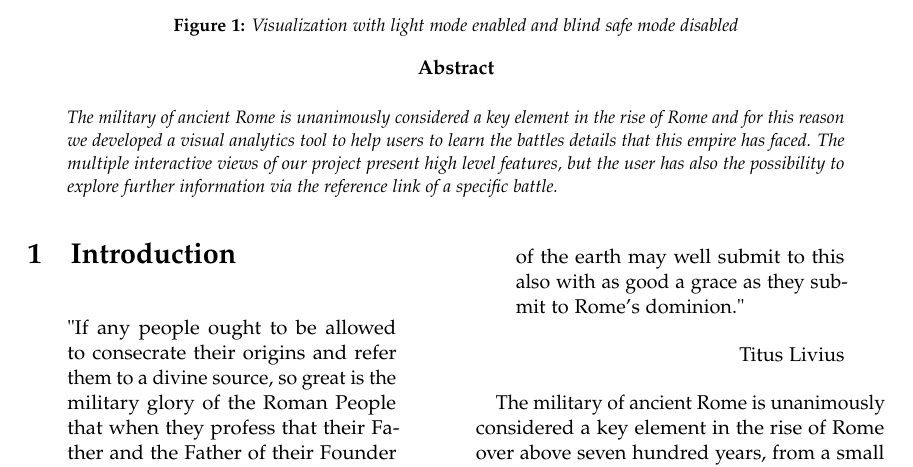
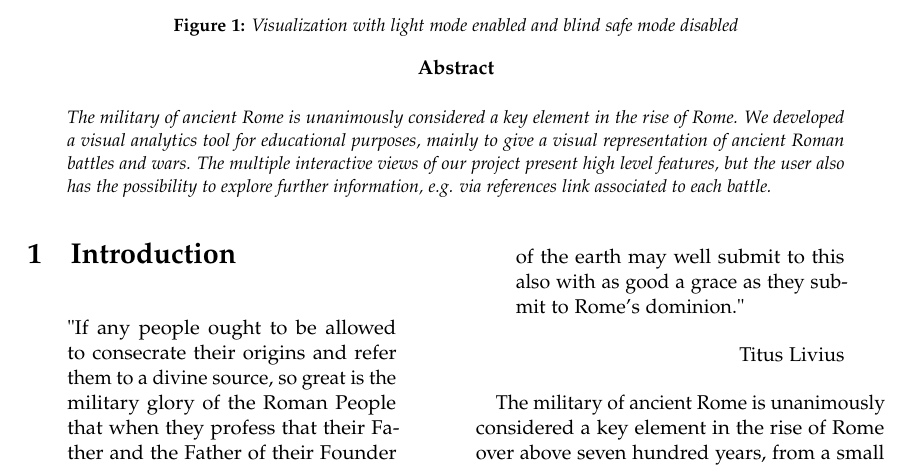
Before and after one commit to MatteoSalvino/VA-Roman-Empire, a LaTeX paper (report/main.tex, which reads report/abstract.tex): part of page 1 of 7, cut so that both start at the same text. Compiled offline with pdfLaTeX.

Commit message:
Report: minor changes to abstract

```diff
--- a/report/abstract.tex
+++ b/report/abstract.tex
@@ -15,6 +15,6 @@
   \end{minipage}
 
   \begin{abstract}
-    \noindent The military of ancient Rome is unanimously considered a key element in the rise of Rome and for this reason we developed a visual analytics tool to help users to learn the battles details that this empire has faced. The multiple interactive views of our project present high level features, but the user has also the possibility to explore further information via the reference link of a specific battle.
+    \noindent The military of ancient Rome is unanimously considered a key element in the rise of Rome. We developed a visual analytics tool for educational purposes, mainly to give a visual representation of ancient Roman battles and wars. The multiple interactive views of our project present high level features, but the user also has the possibility to explore further information, e.g. via references link associated to each battle.
   \end{abstract}
 }
```
